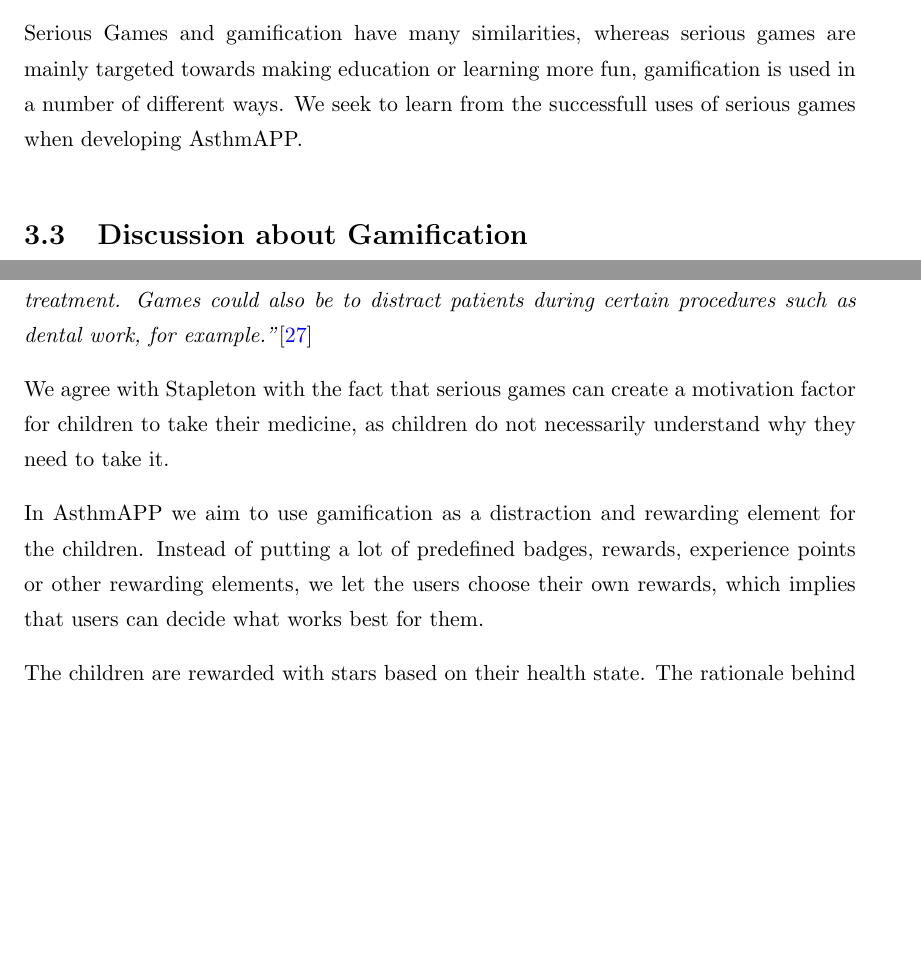
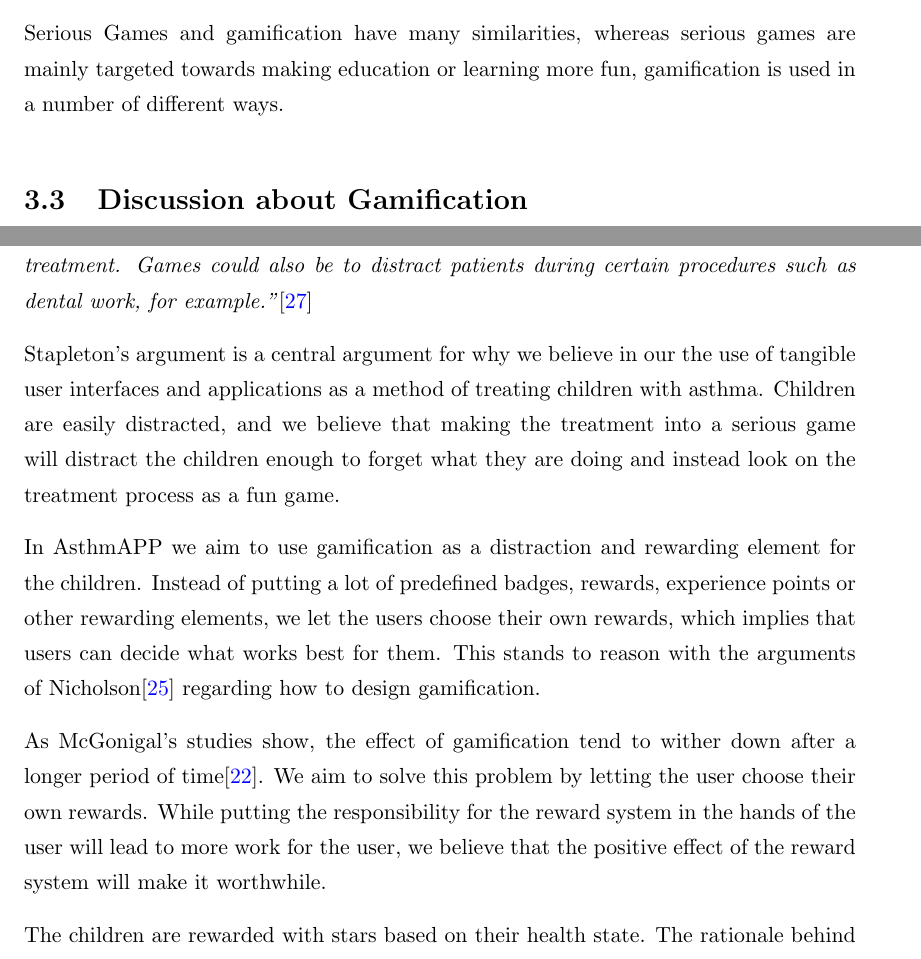
Before and after one commit to aleksg/Fordypningsprosjekt, a LaTeX thesis (Thesis/document.tex, which reads Thesis/Chapters/gamification/gamification.tex): two parts of pages 30 and 31 of 87 before the commit and two parts of pages 30 and 31 of 88 after it, joined at a grey line, cut so that both start at the same text, the shorter picture padded with empty space. Compiled offline with pdfLaTeX.

Commit message:
updated summary section in gamification

```diff
--- a/Thesis/Chapters/gamification/gamification.tex
+++ b/Thesis/Chapters/gamification/gamification.tex
@@ -37,7 +37,7 @@ Pilots are being trained in simulators, lecturers make lecture quizzes for stude
 
 Foldit is a very interesting example of how a serious game may lead to knowledge and solving bigger problems than the game itself\cite{cooper2010predicting}. Foldit is a massive multiplayer online game (MMO). The objective for the player is to fold protein following a set of rules. The system records how players fold protein and learns patterns for interaction. Humans have much higher skills at interacting with 3D objects than computers, and the system learns patterns and techniques from the players. By playing Foldit, researchers were able to solve the crystal structure of the M-PMV retroviral protease\fnurl{Mason Pfizer Monkey Virus}{http://microbewiki.kenyon.edu/index.php/Mason\_pfizer\_monkey\_virus}\cite{khatib2011crystal}.
 
-Serious Games and gamification have many similarities, whereas serious games are mainly targeted towards making education or learning more fun, gamification is used in a number of different ways. We seek to learn from the successfull uses of serious games when developing AsthmAPP.
+Serious Games and gamification have many similarities, whereas serious games are mainly targeted towards making education or learning more fun, gamification is used in a number of different ways.
 
 
 \section{Discussion about Gamification}
@@ -67,10 +67,12 @@ Stapleton argues that:
 \textit{``A variety of [serious game] applications can be thought of here [in Health Care] such as games as a form of motivation and reward for patients undergoing some form of treatment. Games could also be to distract patients during certain procedures such as dental work, for example."}\cite{stapleton2004serious}
 
 
-We agree with Stapleton with the fact that serious games can create a motivation factor for children  to take their medicine, as children do not necessarily understand why they need to take it.
+Stapleton's argument is a central argument for why we believe in our the use of tangible user interfaces and applications as a method of treating children with asthma. Children are easily distracted, and we believe that making the treatment into a serious game will distract the children enough to forget what they are doing and instead look on the treatment process as a fun game.
 
 
-In AsthmAPP we aim to use gamification as a distraction and rewarding element for the children. Instead of putting a lot of predefined badges, rewards, experience points or other rewarding elements, we let the users choose their own rewards, which implies that users can decide what works best for them.
+In AsthmAPP we aim to use gamification as a distraction and rewarding element for the children. Instead of putting a lot of predefined badges, rewards, experience points or other rewarding elements, we let the users choose their own rewards, which implies that users can decide what works best for them. This stands to reason with the arguments of Nicholson\cite{nicholson2012user} regarding how to design gamification.
+
+As McGonigal's studies show, the effect of gamification tend to wither down after a longer period of time\cite{jane2011reality}. We aim to solve this problem by letting the user choose their own rewards. While putting the responsibility for the reward system in the hands of the user will lead to more work for the user, we believe that the positive effect of the reward system will make it worthwhile.
 
 
 The children are rewarded with stars based on their health state. The rationale behind this is that the children may have to take more medicine when they have a cold or there is a lot of pollen in the air. The parents have access to a administrator menu where they may set new rewards for the children. The children will then be able to order the rewards when they have earned a sufficient number of stars. This way the parents and their children create their own gamification environment. Examples of possible rewards could be to give their child an extra 10 NOK in allowance, taking them to soccer matches or even to the local amusement park. It is an option where the only boundary is the imagination and how much cost and effort parents want to put into it.
```
